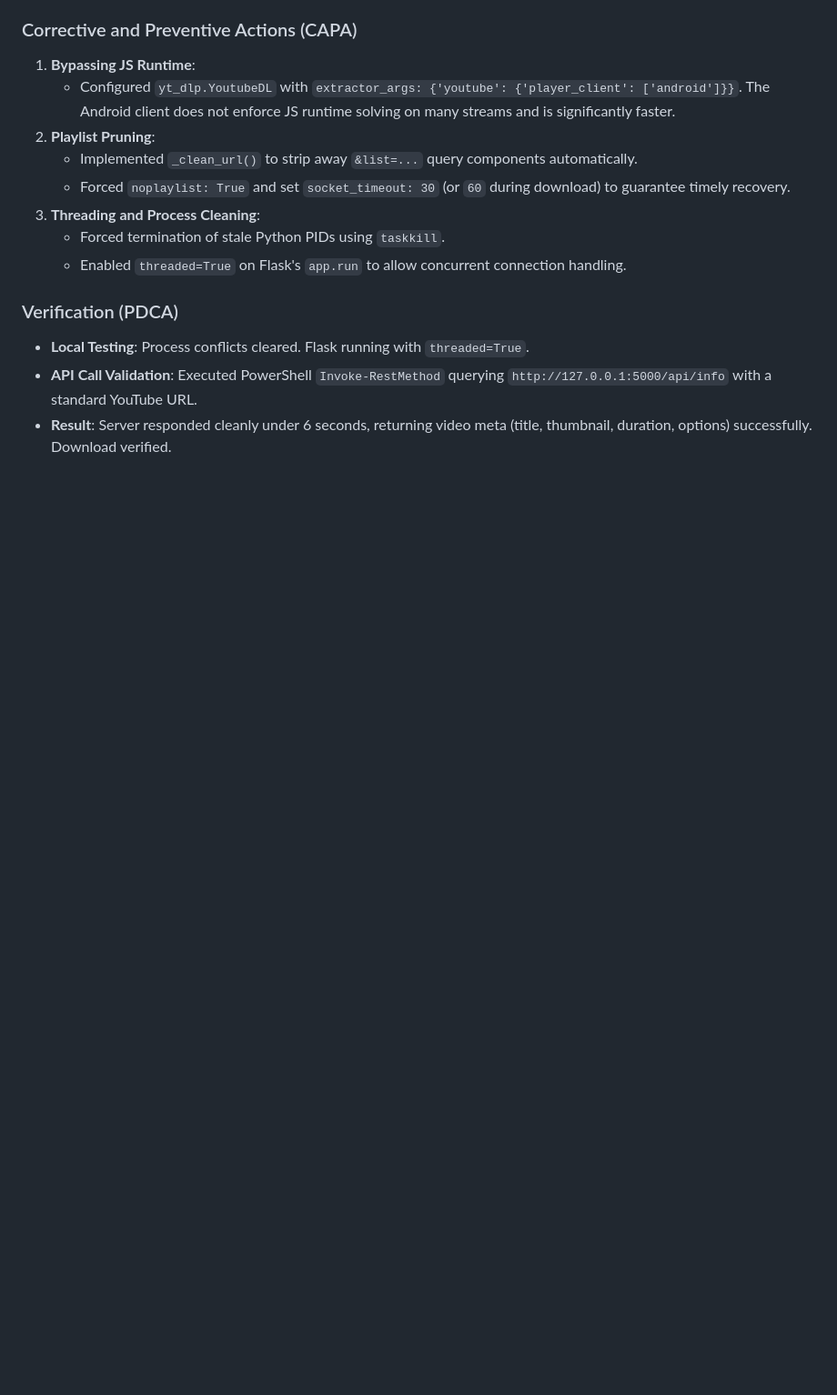
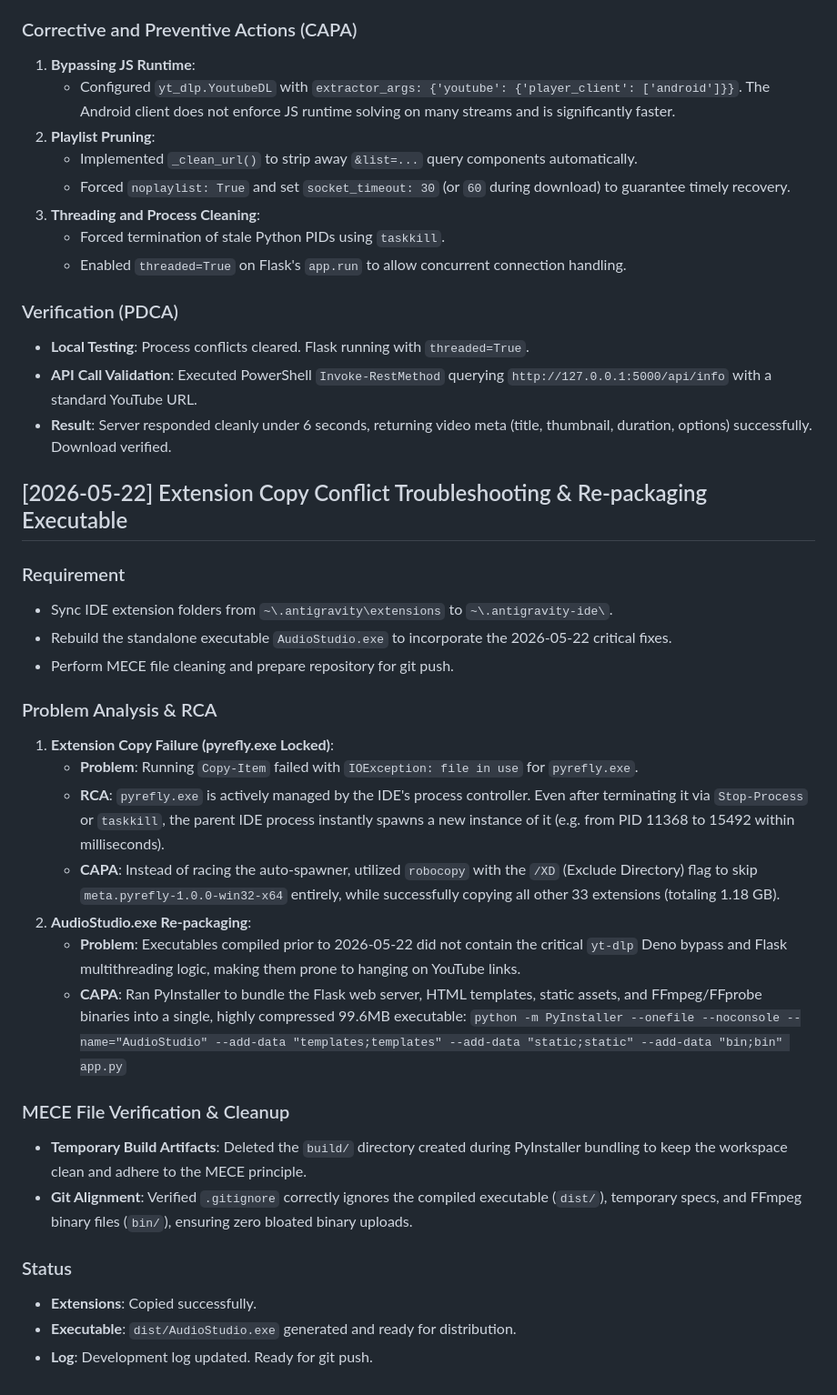
Before and after one commit to Chun-Chieh-Chang/mp3-to-uncle, a Markdown page: DEV_LOG.md, the part around the change. Shown at 91% size. Rendered like a GitHub page; blank space fills up the shorter version.

Commit message:
docs: update development log with packaging and extension sync details

```diff
--- a/DEV_LOG.md
+++ b/DEV_LOG.md
@@ -130,3 +130,29 @@ Create a YouTube Downloader focusing on MP3 conversion with multiple quality opt
 - **Local Testing**: Process conflicts cleared. Flask running with `threaded=True`.
 - **API Call Validation**: Executed PowerShell `Invoke-RestMethod` querying `http://127.0.0.1:5000/api/info` with a standard YouTube URL.
 - **Result**: Server responded cleanly under 6 seconds, returning video meta (title, thumbnail, duration, options) successfully. Download verified.
+
+## [2026-05-22] Extension Copy Conflict Troubleshooting & Re-packaging Executable
+
+### Requirement
+- Sync IDE extension folders from `~\.antigravity\extensions` to `~\.antigravity-ide\`.
+- Rebuild the standalone executable `AudioStudio.exe` to incorporate the 2026-05-22 critical fixes.
+- Perform MECE file cleaning and prepare repository for git push.
+
+### Problem Analysis & RCA
+1. **Extension Copy Failure (pyrefly.exe Locked)**:
+   - **Problem**: Running `Copy-Item` failed with `IOException: file in use` for `pyrefly.exe`.
+   - **RCA**: `pyrefly.exe` is actively managed by the IDE's process controller. Even after terminating it via `Stop-Process` or `taskkill`, the parent IDE process instantly spawns a new instance of it (e.g. from PID 11368 to 15492 within milliseconds).
+   - **CAPA**: Instead of racing the auto-spawner, utilized `robocopy` with the `/XD` (Exclude Directory) flag to skip `meta.pyrefly-1.0.0-win32-x64` entirely, while successfully copying all other 33 extensions (totaling 1.18 GB).
+2. **AudioStudio.exe Re-packaging**:
+   - **Problem**: Executables compiled prior to 2026-05-22 did not contain the critical `yt-dlp` Deno bypass and Flask multithreading logic, making them prone to hanging on YouTube links.
+   - **CAPA**: Ran PyInstaller to bundle the Flask web server, HTML templates, static assets, and FFmpeg/FFprobe binaries into a single, highly compressed 99.6MB executable:
+     `python -m PyInstaller --onefile --noconsole --name="AudioStudio" --add-data "templates;templates" --add-data "static;static" --add-data "bin;bin" app.py`
+
+### MECE File Verification & Cleanup
+- **Temporary Build Artifacts**: Deleted the `build/` directory created during PyInstaller bundling to keep the workspace clean and adhere to the MECE principle.
+- **Git Alignment**: Verified `.gitignore` correctly ignores the compiled executable (`dist/`), temporary specs, and FFmpeg binary files (`bin/`), ensuring zero bloated binary uploads.
+
+### Status
+- **Extensions**: Copied successfully.
+- **Executable**: `dist/AudioStudio.exe` generated and ready for distribution.
+- **Log**: Development log updated. Ready for git push.
```
